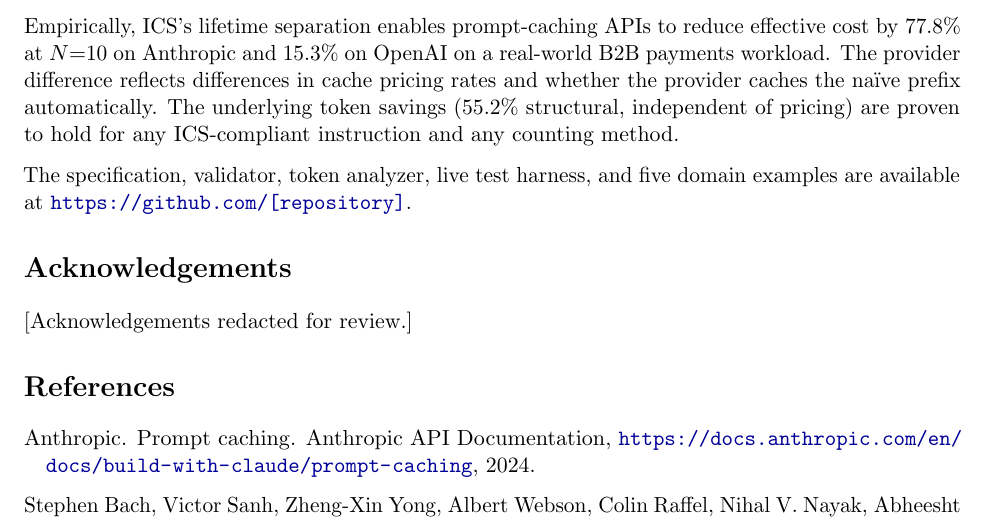
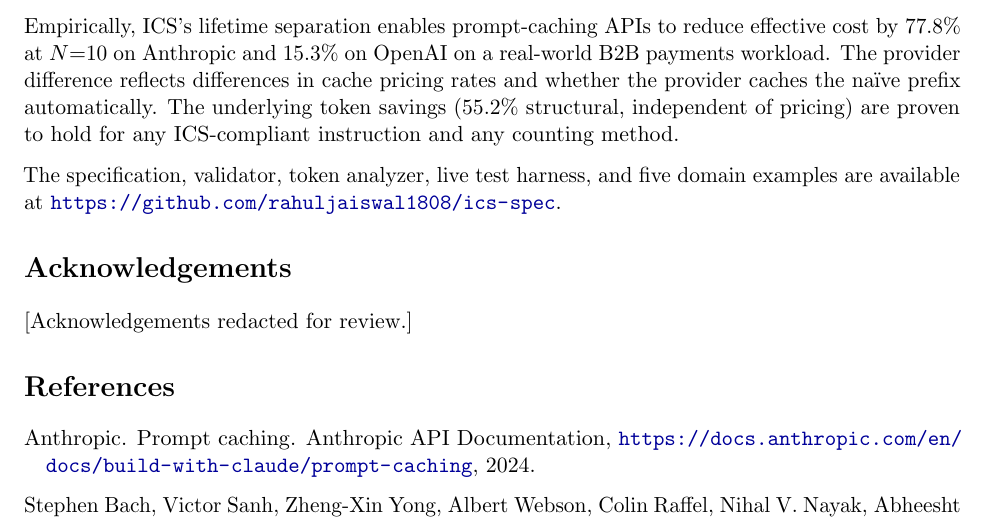
Before and after one commit to rahuljaiswal1808/ics-spec, a LaTeX paper (paper.tex): part of page 15 of 26, cut so that both start at the same text. Compiled offline with pdfLaTeX.

Commit message:
paper: fill [repository] placeholder with canonical GitHub URL
https://claude.ai/code/session_01GTmmaz2n3rnhNXuT1fknzQ

```diff
--- a/paper.tex
+++ b/paper.tex
@@ -1086,7 +1086,7 @@ method.
 
 The specification, validator, token analyzer, live test harness, and five
 domain examples are available at
-\url{https://github.com/[repository]}.
+\url{https://github.com/rahuljaiswal1808/ics-spec}.
 
 % ─────────────────────────────────────────────────────────────────────────────
 \section*{Acknowledgements}
```
